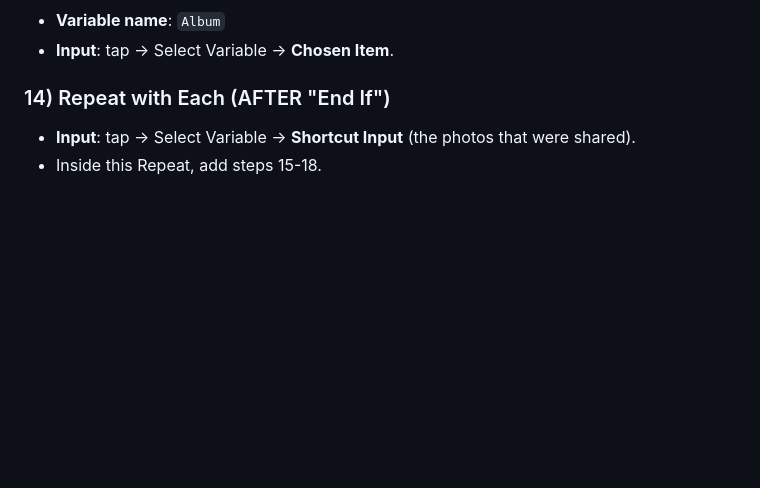
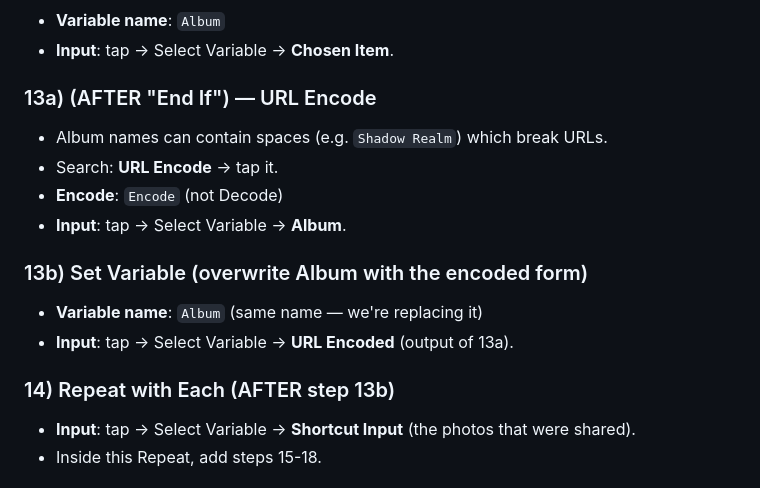
Before and after one commit to theepicuremale/moonvault, a Markdown page: tools/SHORTCUT.md, the part around the change. Rendered like a GitHub page; blank space fills up the shorter version.

Commit message:
SHORTCUT.md: URL-encode Album name to handle spaces
Co-authored-by: Copilot <223556219+Copilot@users.noreply.github.com>

```diff
--- a/tools/SHORTCUT.md
+++ b/tools/SHORTCUT.md
@@ -93,7 +93,17 @@ Then fill in the fields as listed.
 - **Variable name**: `Album`
 - **Input**: tap → Select Variable → **Chosen Item**.
 
-### 14) Repeat with Each (AFTER "End If")
+### 13a) (AFTER "End If") — URL Encode
+- Album names can contain spaces (e.g. `Shadow Realm`) which break URLs.
+- Search: **URL Encode** → tap it.
+- **Encode**: `Encode` (not Decode)
+- **Input**: tap → Select Variable → **Album**.
+
+### 13b) Set Variable (overwrite Album with the encoded form)
+- **Variable name**: `Album` (same name — we're replacing it)
+- **Input**: tap → Select Variable → **URL Encoded** (output of 13a).
+
+### 14) Repeat with Each (AFTER step 13b)
 - **Input**: tap → Select Variable → **Shortcut Input** (the photos that
   were shared).
 - Inside this Repeat, add steps 15-18.
```
